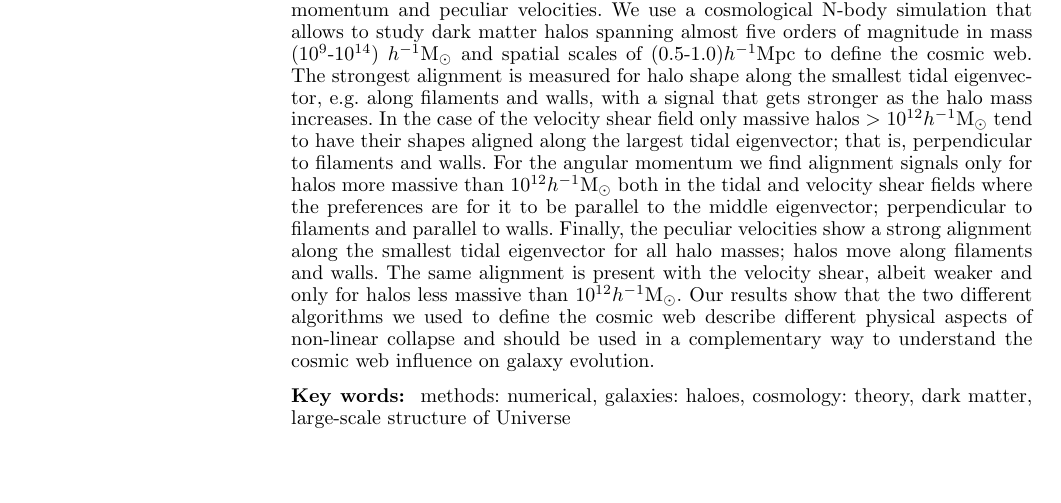
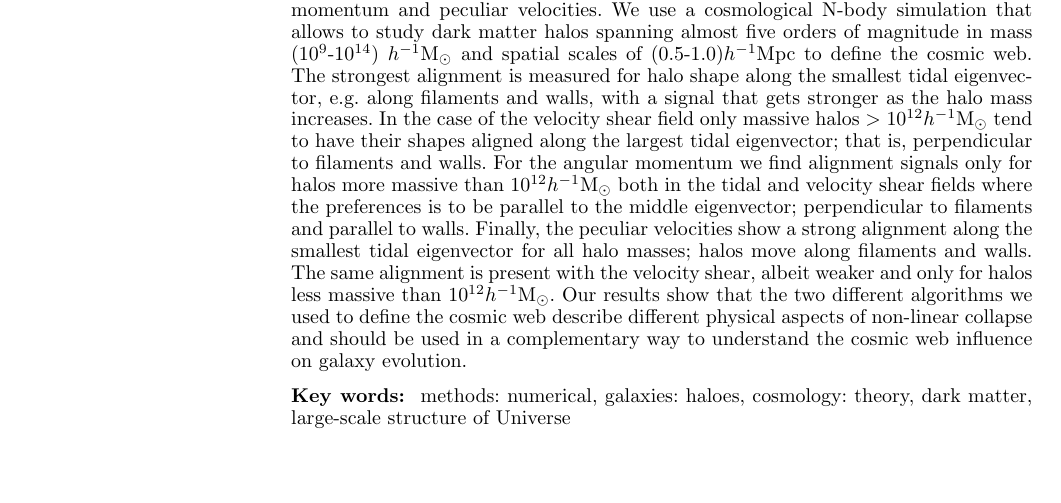
Before and after one commit to forero/Vweb-Tweb, a LaTeX paper (paper/main.tex): part of page 1 of 14, cut so that both start at the same text. The pictures show the PDF file paper/main.pdf that the author committed with the source.

Commit message:
less than 250 words in the abstract

```diff
--- a/paper/main.tex
+++ b/paper/main.tex
@@ -99,7 +99,7 @@ massive halos $>10^{12}$\hMsun tend to have their shapes aligned along
 the largest tidal eigenvector; that is, perpendicular to filaments and
 walls. For the angular momentum we find alignment signals only for
 halos more massive than $10^{12}$\hMsun both in the tidal and velocity
-shear fields where the preferences are for it to be parallel to the
+shear fields where the preferences is to be parallel to the
 middle eigenvector; perpendicular to filaments and parallel to
 walls. Finally, the peculiar velocities show a strong alignment along
 the smallest tidal eigenvector for all halo masses; halos move along filaments
```
Also changed, not shown: paper/main.pdf.
